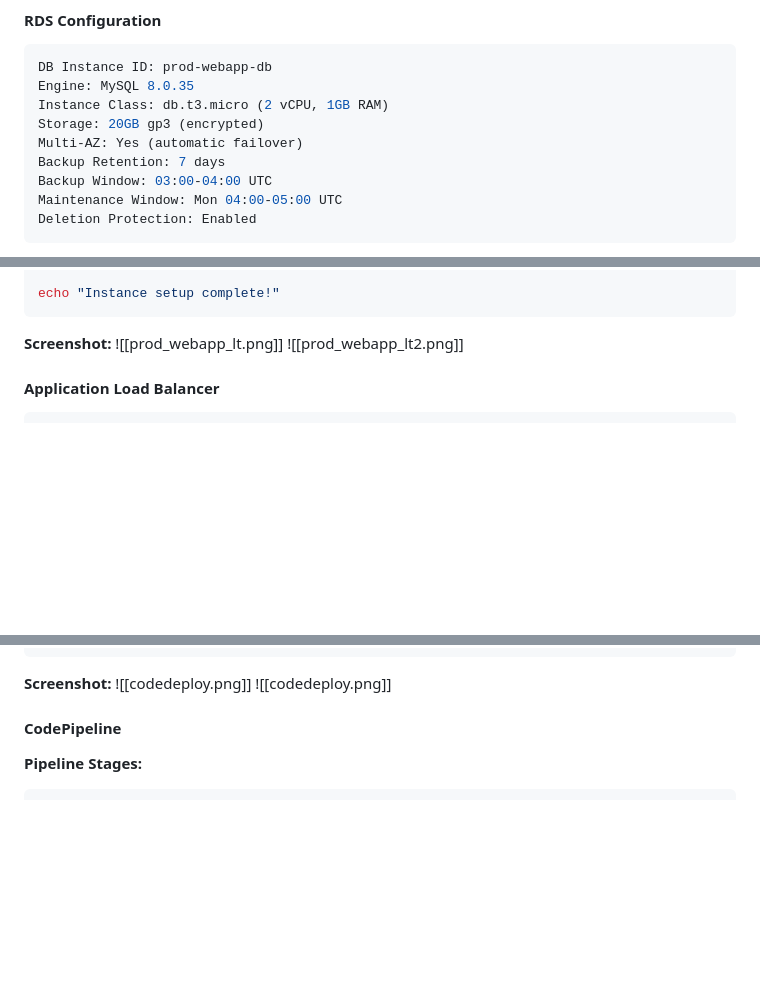
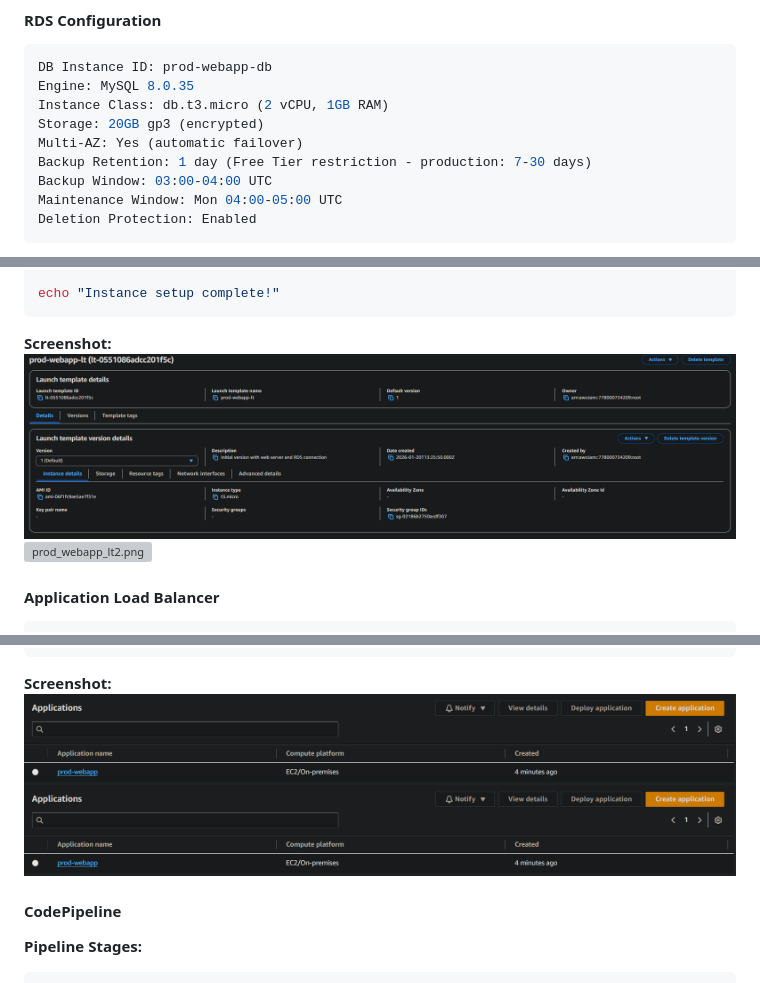
Before and after one commit to jspillers10/AWS_SAA_Project, a Markdown page: README.md, 3 parts joined by grey strips. Drawn GitHub-style; blank space fills up the shorter version; grey boxes are pictures that could not be loaded.

````diff
--- a/README.md
+++ b/README.md
@@ -339,7 +339,7 @@ Engine: MySQL 8.0.35
 Instance Class: db.t3.micro (2 vCPU, 1GB RAM)
 Storage: 20GB gp3 (encrypted)
 Multi-AZ: Yes (automatic failover)
-Backup Retention: 7 days
+Backup Retention: 1 day (Free Tier restriction - production: 7-30 days)
 Backup Window: 03:00-04:00 UTC
 Maintenance Window: Mon 04:00-05:00 UTC
 Deletion Protection: Enabled
@@ -583,8 +646,8 @@ echo "Instance setup complete!"
 ```
 
 **Screenshot:**
-![[prod_webapp_lt.png]]
-![[prod_webapp_lt2.png]]
+![prod_webapp_lt.png](./images/prod_webapp_lt.png)
+![prod_webapp_lt2.png](./images/prod_webapp_lt2.png)
 
 
 #### Application Load Balancer
@@ -925,8 +988,8 @@ Load Balancer: prod-webapp-alb
 ```
 
 **Screenshot:**
-![[codedeploy.png]]
-![[codedeploy.png]]
+![codedeploy.png](./images/codedeploy.png)
+![codedeploy.png](./images/codedeploy.png)
 
 #### CodePipeline
 
````
Also changed, not shown: other parts of README.md (+120 -57 lines).
